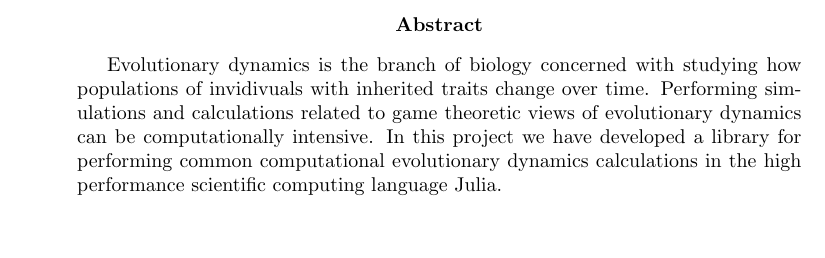
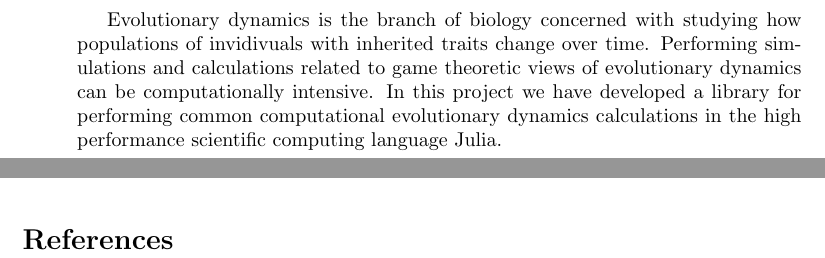
Before and after one commit to Niksko/advancedProjectReport, a LaTeX paper (endSemReport/endSemReport.tex): part of page 2 of 2 before the commit and two parts of pages 2 and 3 of 3 after it, the two joined at a grey line, cut at the place of the change, the shorter picture padded with empty space. Compiled offline with pdfLaTeX.

Commit message:
Added hooks for bibliography in main tex file

```diff
--- a/endSemReport/endSemReport.tex
+++ b/endSemReport/endSemReport.tex
@@ -20,4 +20,7 @@
 \include{sections/JEDy}
 \include{sections/conclusion}
 
+\bibliography{bibliography}
+\bibliographystyle{plain}
+
 \end{document}
```
